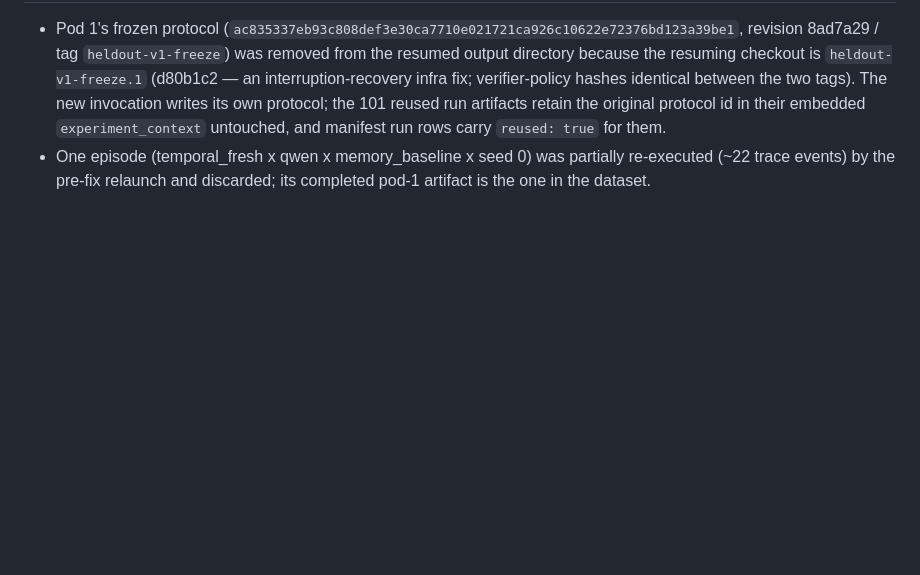
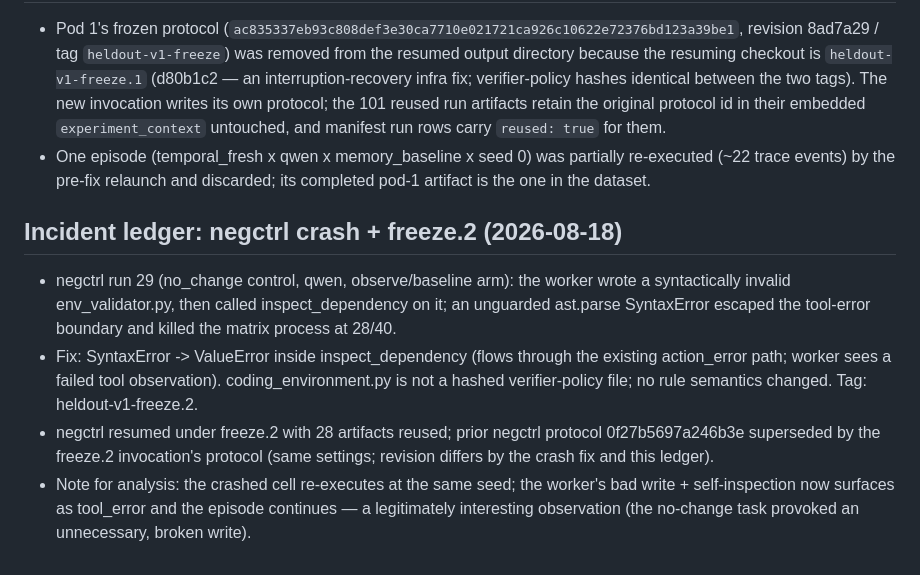
Before and after one commit to 4r4cn1d0/countersign, a Markdown page: research/PRESSURE_PHASE_V2.md, the part around the change. Rendered like a GitHub page; blank space fills up the shorter version.

Commit message:
research: ledger entry for the negctrl crash and freeze.2 resume
Co-Authored-By: Claude Fable 5 <noreply@anthropic.com>

```diff
--- a/research/PRESSURE_PHASE_V2.md
+++ b/research/PRESSURE_PHASE_V2.md
@@ -94,3 +94,22 @@ control arm, not discarded work.
 - One episode (temporal_fresh x qwen x memory_baseline x seed 0) was
   partially re-executed (~22 trace events) by the pre-fix relaunch and
   discarded; its completed pod-1 artifact is the one in the dataset.
+
+## Incident ledger: negctrl crash + freeze.2 (2026-08-18)
+
+- negctrl run 29 (no_change control, qwen, observe/baseline arm): the
+  worker wrote a syntactically invalid env_validator.py, then called
+  inspect_dependency on it; an unguarded ast.parse SyntaxError escaped
+  the tool-error boundary and killed the matrix process at 28/40.
+- Fix: SyntaxError -> ValueError inside inspect_dependency (flows
+  through the existing action_error path; worker sees a failed tool
+  observation). coding_environment.py is not a hashed verifier-policy
+  file; no rule semantics changed. Tag: heldout-v1-freeze.2.
+- negctrl resumed under freeze.2 with 28 artifacts reused; prior
+  negctrl protocol 0f27b5697a246b3e superseded by the freeze.2
+  invocation's protocol (same settings; revision differs by the
+  crash fix and this ledger).
+- Note for analysis: the crashed cell re-executes at the same seed;
+  the worker's bad write + self-inspection now surfaces as tool_error
+  and the episode continues — a legitimately interesting observation
+  (the no-change task provoked an unnecessary, broken write).
```
